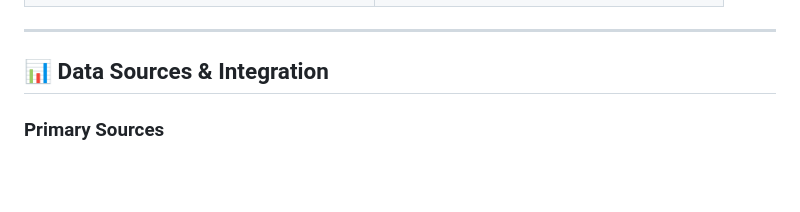
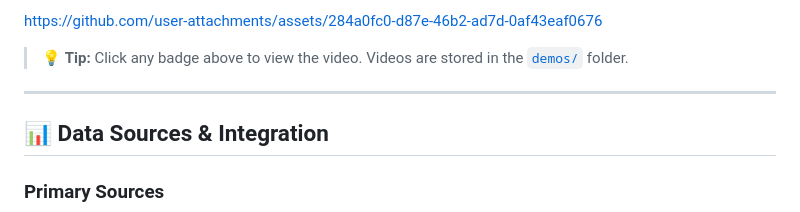
Before and after one commit to duleab/-CrisisLens., a Markdown page: README.md, the part around one of its changes. Drawn GitHub-style; blank space fills up the shorter version.

```diff
--- a/README.md
+++ b/README.md
@@ -502,3 +490,6 @@ CrisisLens directly contributes to **six UN Sustainable Development Goals**:
+https://github.com/user-attachments/assets/284a0fc0-d87e-46b2-ad7d-0af43eaf0676
+
+> 💡 **Tip:** Click any badge above to view the video. Videos are stored in the [`demos/`](demos/) folder.
 
 ---
 
```
Also changed, not shown: other parts of README.md (+14 -26 lines).
